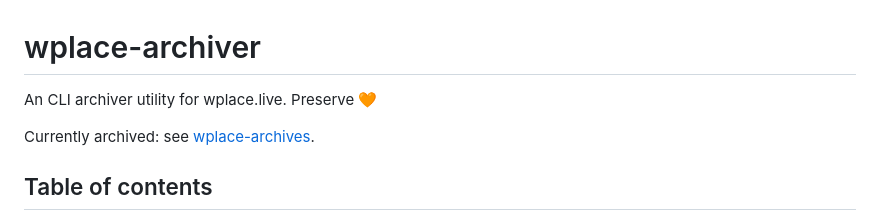
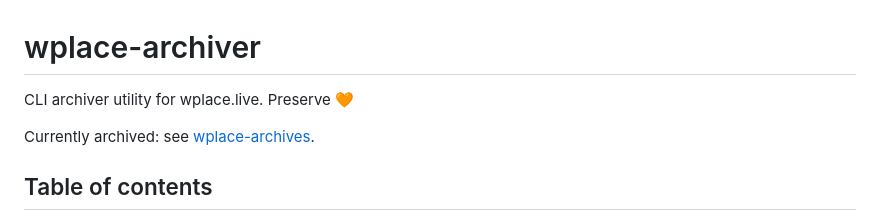
Before and after one commit to murolem/wplace-archiver, a Markdown page: README.md, the part around the change. GitHub-like rendering.

```diff
--- a/README.md
+++ b/README.md
@@ -1,6 +1,6 @@
 # wplace-archiver
 
-An CLI archiver utility for wplace.live. Preserve 🧡
+CLI archiver utility for wplace.live. Preserve 🧡
 
 Currently archived: see [wplace-archives](https://github.com/murolem/wplace-archives).
 
```
